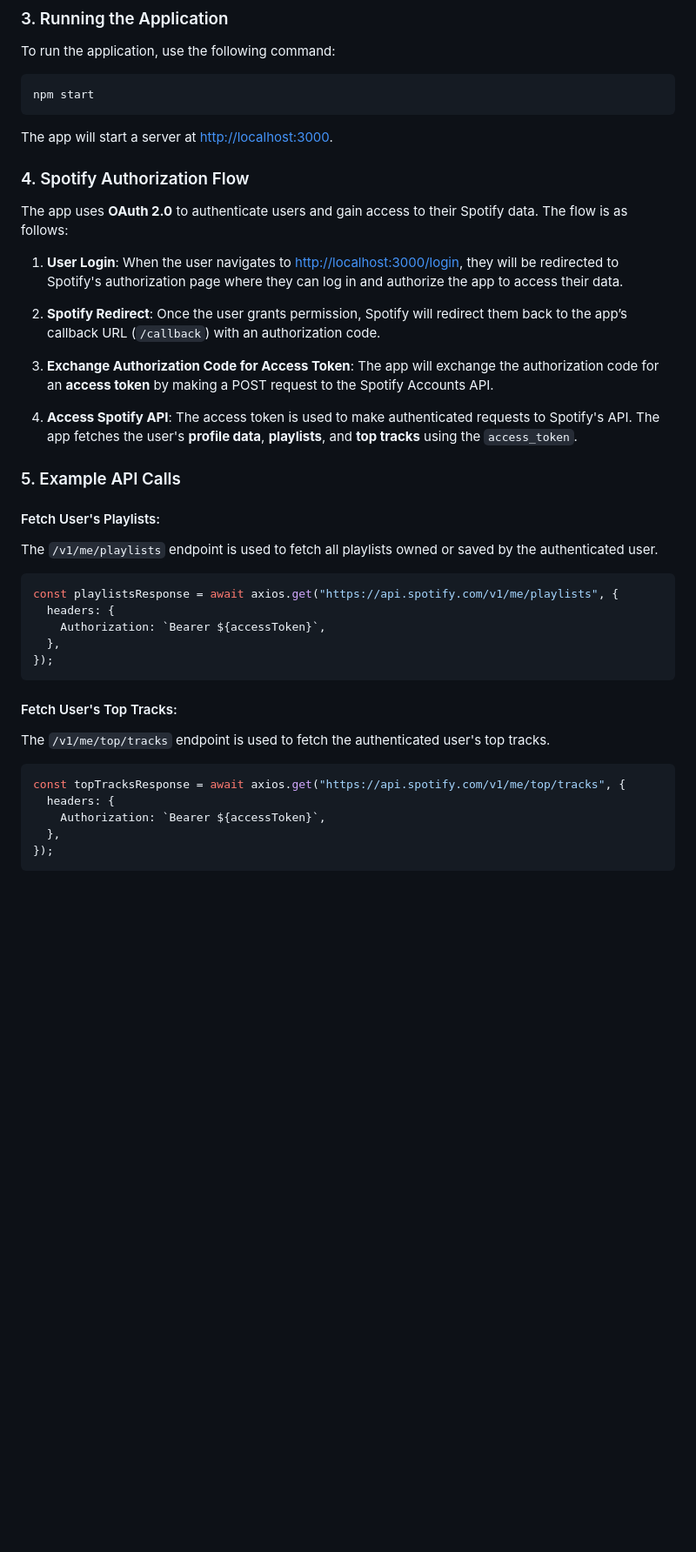
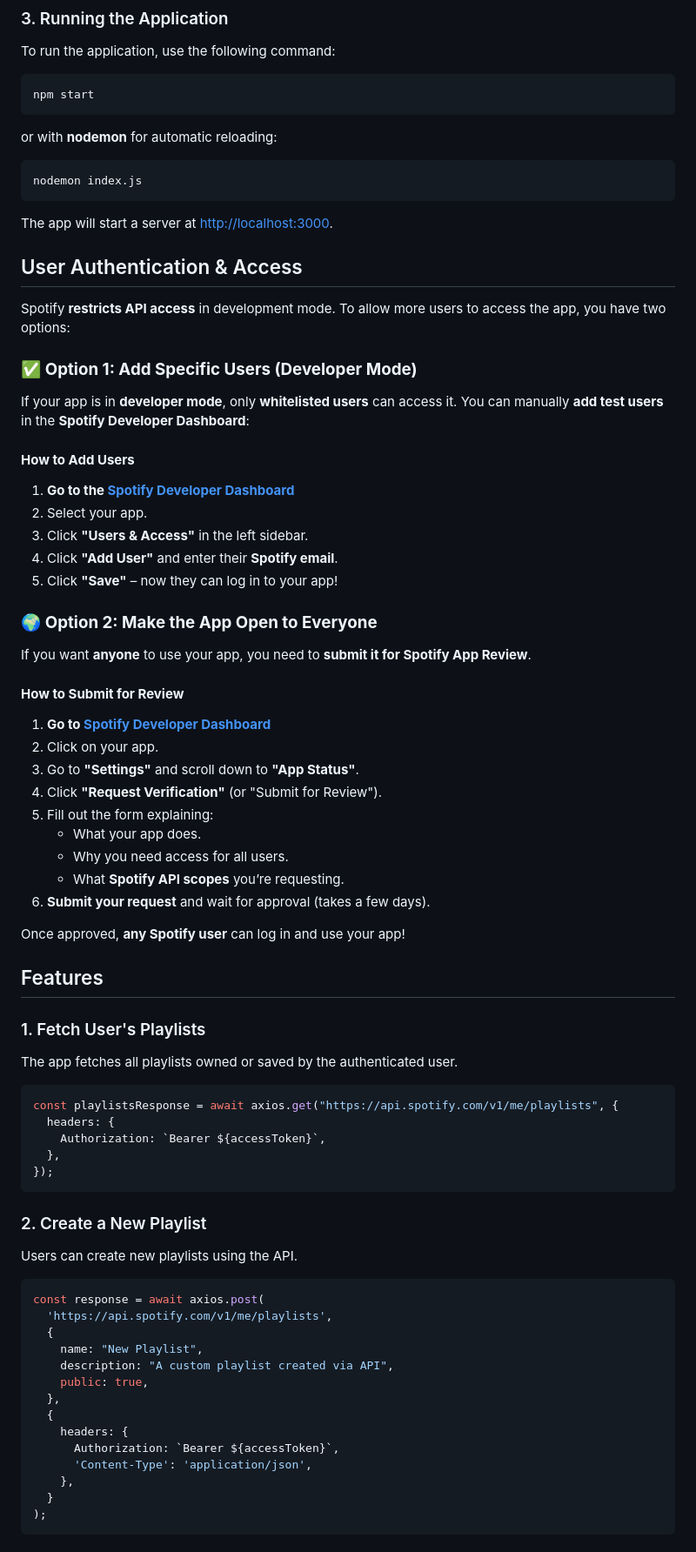
Before and after one commit to mctrinity/spotify-app, a Markdown page: README.md, the part around one of its changes. Shown at 87% size. Drawn GitHub-style; blank space fills up the shorter version.

````diff
--- a/README.md
+++ b/README.md
@@ -45,25 +45,51 @@ To run the application, use the following command:
 npm start
 ```
 
+or with **nodemon** for automatic reloading:
+
+```bash
+nodemon index.js
+```
+
 The app will start a server at [http://localhost:3000](http://localhost:3000).
 
-### 4. Spotify Authorization Flow
+## User Authentication & Access
 
-The app uses **OAuth 2.0** to authenticate users and gain access to their Spotify data. The flow is as follows:
+Spotify **restricts API access** in development mode. To allow more users to access the app, you have two options:
 
-1. **User Login**: When the user navigates to [http://localhost:3000/login](http://localhost:3000/login), they will be redirected to Spotify's authorization page where they can log in and authorize the app to access their data.
+### ✅ **Option 1: Add Specific Users (Developer Mode)**
 
-2. **Spotify Redirect**: Once the user grants permission, Spotify will redirect them back to the app’s callback URL (`/callback`) with an authorization code.
+If your app is in **developer mode**, only **whitelisted users** can access it. You can manually **add test users** in the **Spotify Developer Dashboard**:
 
-3. **Exchange Authorization Code for Access Token**: The app will exchange the authorization code for an **access token** by making a POST request to the Spotify Accounts API.
+#### **How to Add Users**
+1. **Go to the [Spotify Developer Dashboard](https://developer.spotify.com/dashboard/)**
+2. Select your app.
+3. Click **"Users & Access"** in the left sidebar.
+4. Click **"Add User"** and enter their **Spotify email**.
+5. Click **"Save"** – now they can log in to your app!
 
-4. **Access Spotify API**: The access token is used to make authenticated requests to Spotify's API. The app fetches the user's **profile data**, **playlists**, and **top tracks** using the `access_token`.
+### 🌍 **Option 2: Make the App Open to Everyone**
 
-### 5. Example API Calls
+If you want **anyone** to use your app, you need to **submit it for Spotify App Review**.
 
-#### Fetch User's Playlists:
+#### **How to Submit for Review**
+1. **Go to [Spotify Developer Dashboard](https://developer.spotify.com/dashboard/)**
+2. Click on your app.
+3. Go to **"Settings"** and scroll down to **"App Status"**.
+4. Click **"Request Verification"** (or "Submit for Review").
+5. Fill out the form explaining:
+   - What your app does.
+   - Why you need access for all users.
+   - What **Spotify API scopes** you’re requesting.
+6. **Submit your request** and wait for approval (takes a few days).
 
-The `/v1/me/playlists` endpoint is used to fetch all playlists owned or saved by the authenticated user.
+Once approved, **any Spotify user** can log in and use your app!
+
+## Features
+
+### 1. Fetch User's Playlists
+
+The app fetches all playlists owned or saved by the authenticated user.
 
 ```javascript
 const playlistsResponse = await axios.get("https://api.spotify.com/v1/me/playlists", {
@@ -73,15 +99,24 @@ const playlistsResponse = await axios.get("https://api.spotify.com/v1/me/playlis
 });
 ```
 
-#### Fetch User's Top Tracks:
+### 2. Create a New Playlist
 
-The `/v1/me/top/tracks` endpoint is used to fetch the authenticated user's top tracks.
+Users can create new playlists using the API.
 
 ```javascript
-const topTracksResponse = await axios.get("https://api.spotify.com/v1/me/top/tracks", {
-  headers: {
-    Authorization: `Bearer ${accessToken}`,
+const response = await axios.post(
+  'https://api.spotify.com/v1/me/playlists',
+  {
+    name: "New Playlist",
+    description: "A custom playlist created via API",
+    public: true,
   },
-});
+  {
+    headers: {
+      Authorization: `Bearer ${accessToken}`,
+      'Content-Type': 'application/json',
+    },
+  }
+);
 ```
 
````
Also changed, not shown: other parts of README.md (+10 -65 lines).
